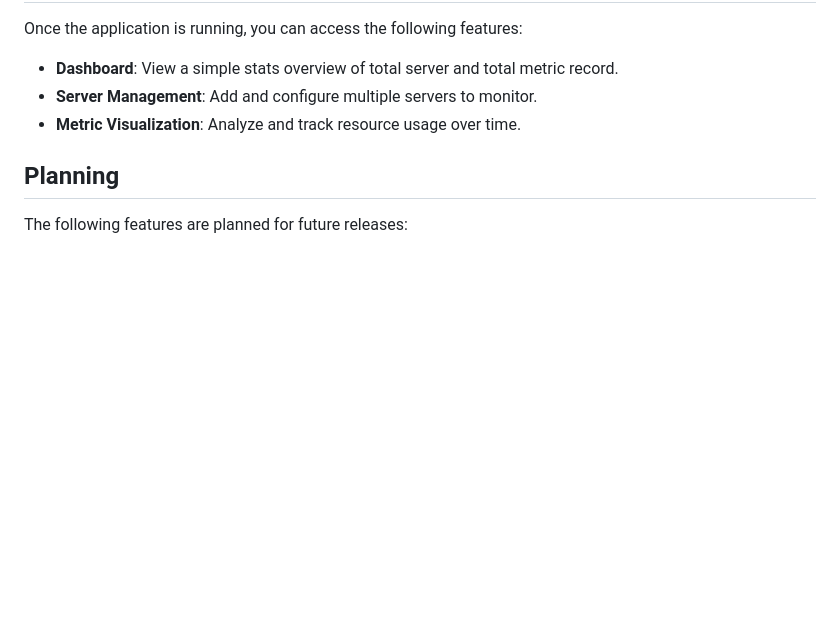
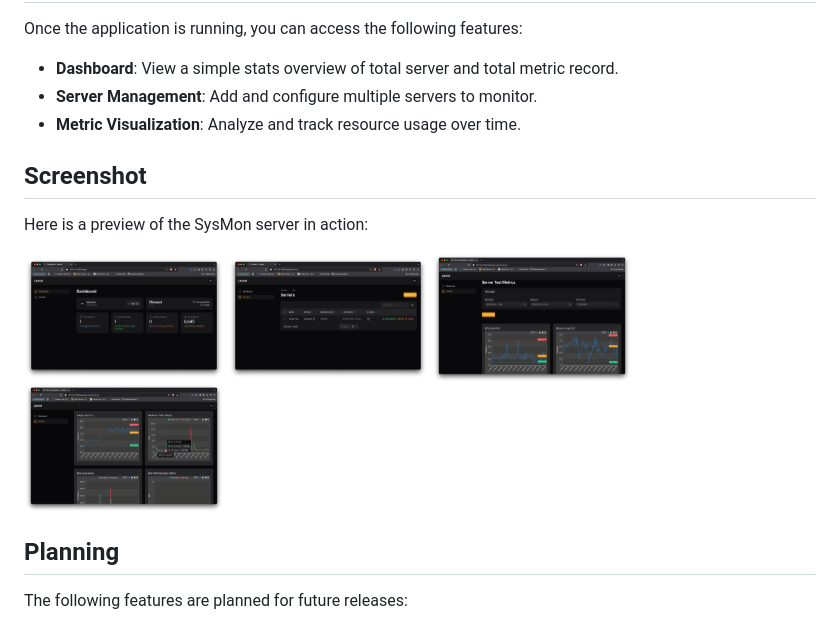
Before and after one commit to azrulhaifan/tiny-sysmon-server, a Markdown page: README.md, the part around the change. Rendered like a GitHub page; pictures changed too: screenshots/dashboard.png (added), screenshots/metrics-1.png (added), screenshots/metrics-2.png (added); blank space fills up the shorter version.

Commit message:
Adding screenshot

```diff
--- a/README.md
+++ b/README.md
@@ -98,6 +98,15 @@ Once the application is running, you can access the following features:
 -   **Server Management**: Add and configure multiple servers to monitor.
 -   **Metric Visualization**: Analyze and track resource usage over time.
 
+## Screenshot
+
+Here is a preview of the SysMon server in action:
+
+<img src="screenshots/dashboard.png" width="200"/>
+<img src="screenshots/server-list.png" width="200"/>
+<img src="screenshots/metrics-1.png" width="200"/>
+<img src="screenshots/metrics-2.png" width="200"/>
+
 ## Planning
 
 The following features are planned for future releases:
```
Also changed, not shown: 2 other files.
